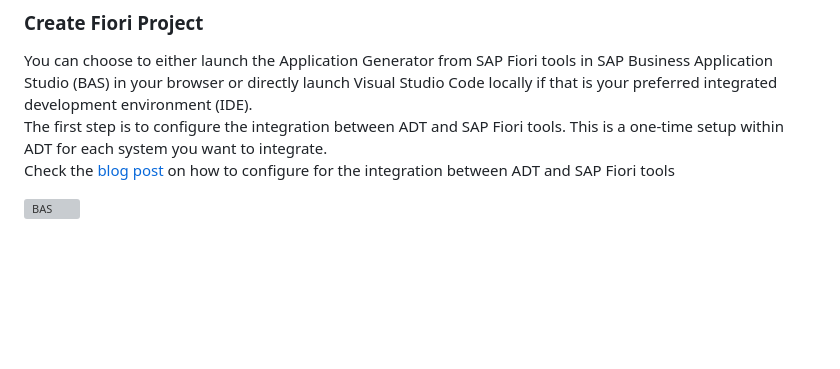
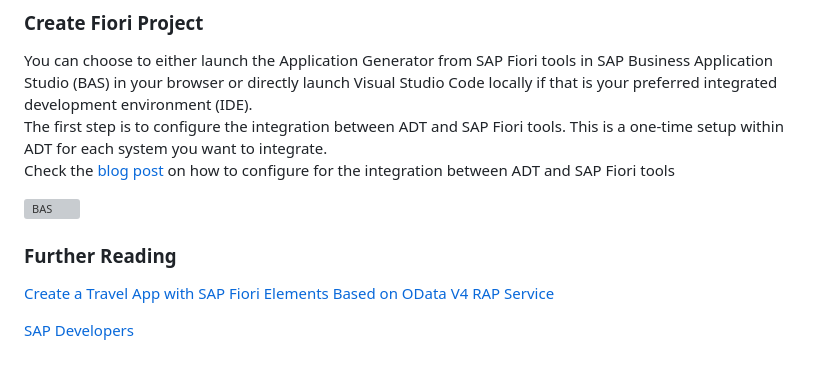
Before and after one commit to SAP-samples/teched2024-developer-keynote, a Markdown page: topics/DEV100C-abap-cds-list-report/README.md, the part around the change. Rendered like a GitHub page; blank space fills up the shorter version; grey boxes are pictures that could not be loaded.

```diff
--- a/topics/DEV100C-abap-cds-list-report/README.md
+++ b/topics/DEV100C-abap-cds-list-report/README.md
@@ -222,3 +222,9 @@ The first step is to configure the integration between ADT and SAP Fiori tools.
 Check the [blog post](https://community.sap.com/t5/technology-blogs-by-sap/sap-fiori-tools-may-2024-release-adds-closer-integration-with-abap/ba-p/13720761)  on how to configure for the integration between ADT and SAP Fiori tools
 
 ![BAS](https://github.com/SAP-samples/teched2024-developer-keynote/blob/main/topics/DEV100C-abap-cds-list-report/images/bas.png)
+
+### Further Reading
+
+[Create a Travel App with SAP Fiori Elements Based on OData V4 RAP Service](https://developers.sap.com/group.fiori-tools-odata-v4-travel.html)
+
+[SAP Developers ](https://www.youtube.com/@sapdevs)
```
